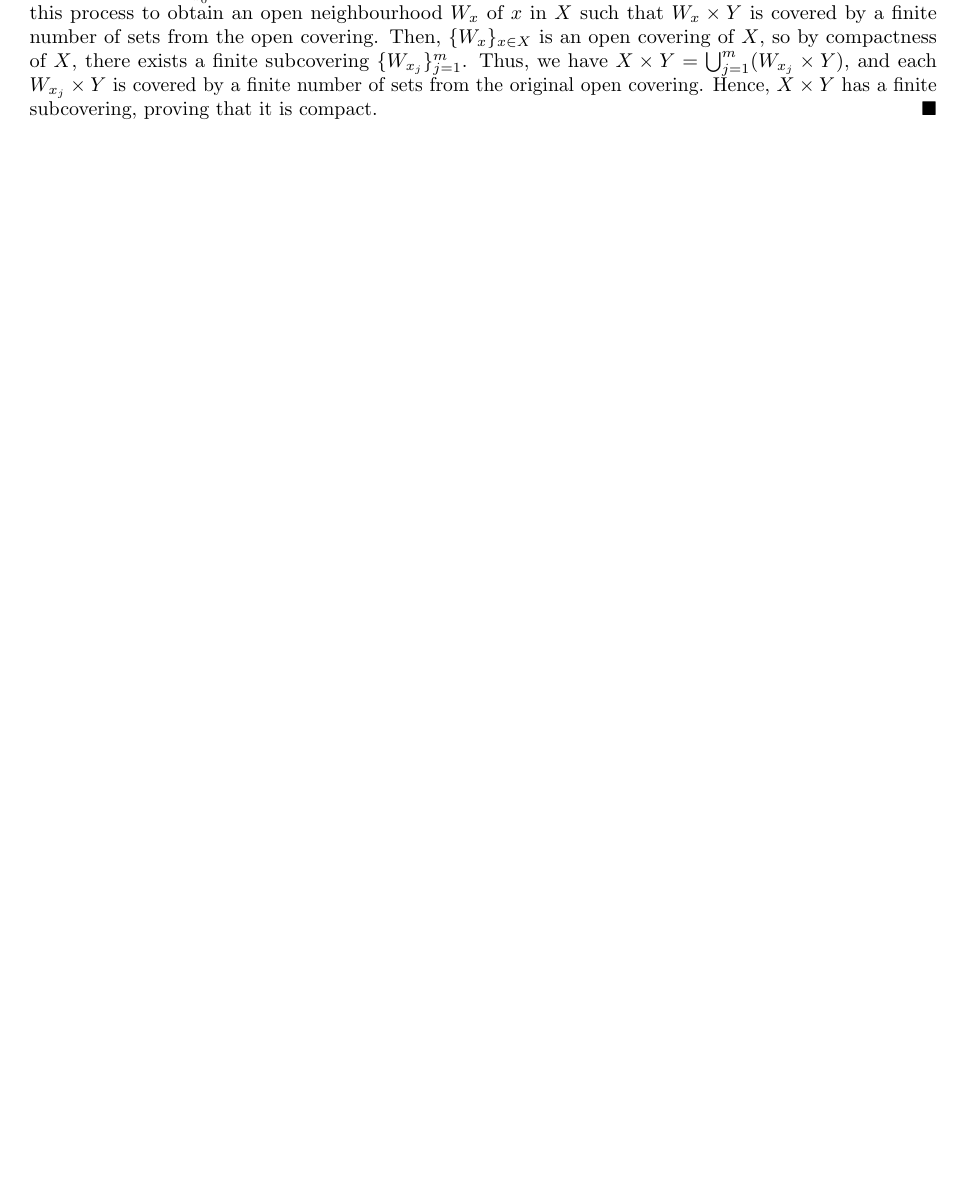
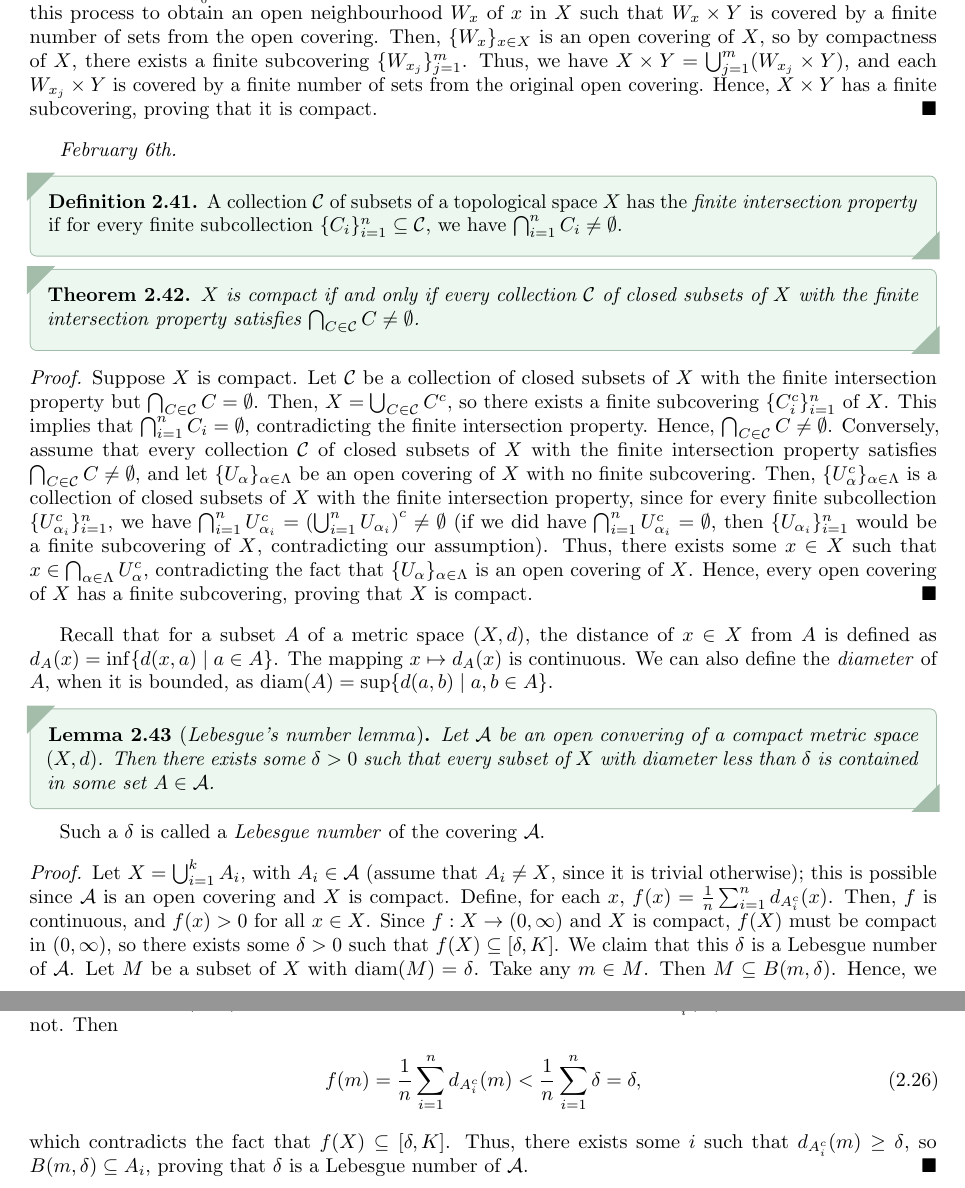
Before and after one commit to MaxMight01/ISI_Fourth_Semester, a LaTeX book (subjects/Topology/topo.tex, which reads subjects/Topology/chapters/ch02.tex): part of page 23 of 25 before the commit and two parts of pages 23 and 24 of 25 after it, the two joined at a grey line, cut so that both start at the same text, the shorter picture padded with empty space. The pictures show the PDF file subjects/Topology/topo.pdf that the author committed with the source.

Commit message:
TOPO, Feb 6th

```diff
--- a/subjects/Topology/chapters/ch02.tex
+++ b/subjects/Topology/chapters/ch02.tex
@@ -459,3 +459,31 @@ Recall that $\{A_{\alpha}\}_{\alpha \in \Lambda}$ is an open \eax{covering} of $
 \begin{proof}
     Note that for $x_{0} \in X$, $x_{0} \times Y$ is homeomorphic to $Y$, so it is compact. We need to show that if $N$ is an open set such that $x_{0} \times Y \subset N \subset X \times Y$, then there exists a neighbourhood $W$ of $x_{0}$ in $X$ such that $W \times Y \subseteq N$. Let $X \times Y = \bigcup_{\alpha} A_{\alpha}$ be an open covering of $X \times Y$. By compactness of $x_{0} \times Y$, there exists a finite subcovering $\bigcup_{i \in \Lambda_{x_{0}}} A_{\alpha_{i}}$ where $\Lambda_{x_{0}}$ is a finite index set. Then $x_{0} \times Y \subseteq W_{x_{0}} \times Y \subseteq \bigcup_{i \in \Lambda_{x_{0}}} A_{\alpha_{i}}$, where $W_{x_{0}} = \bigcap_{i \in \Lambda_{x_{0}}} \pi_{X}(A_{\alpha_{i}})$ is an open neighbourhood of $x_{0}$ in $X$. Now, for each $x \in X$, we can repeat this process to obtain an open neighbourhood $W_{x}$ of $x$ in $X$ such that $W_{x} \times Y$ is covered by a finite number of sets from the open covering. Then, $\{W_{x}\}_{x \in X}$ is an open covering of $X$, so by compactness of $X$, there exists a finite subcovering $\{W_{x_{j}}\}_{j=1}^{m}$. Thus, we have $X \times Y = \bigcup_{j=1}^{m} (W_{x_{j}} \times Y)$, and each $W_{x_{j}} \times Y$ is covered by a finite number of sets from the original open covering. Hence, $X \times Y$ has a finite subcovering, proving that it is compact.
 \end{proof}
+
+
+\textit{February 6th.}
+
+\begin{definition}
+    A collection $\cC$ of subsets of a topological space $X$ has the \eax{finite intersection property} if for every finite subcollection $\{C_{i}\}_{i=1}^{n} \subseteq \cC$, we have $\bigcap_{i=1}^{n} C_{i} \neq \emptyset$.
+\end{definition}
+
+\begin{theorem}
+    $X$ is compact if and only if every collection $\cC$ of closed subsets of $X$ with the finite intersection property satisfies $\bigcap_{C \in \cC} C \neq \emptyset$.
+\end{theorem}
+\begin{proof}
+    Suppose $X$ is compact. Let $\cC$ be a collection of closed subsets of $X$ with the finite intersection property but $\bigcap_{C \in \cC} C = \emptyset$. Then, $X = \bigcup_{C \in \cC} C^{c}$, so there exists a finite subcovering $\{C_{i}^{c}\}_{i=1}^{n}$ of $X$. This implies that $\bigcap_{i=1}^{n} C_{i} = \emptyset$, contradicting the finite intersection property. Hence, $\bigcap_{C \in \cC} C \neq \emptyset$. Conversely, assume that every collection $\cC$ of closed subsets of $X$ with the finite intersection property satisfies $\bigcap_{C \in \cC} C \neq \emptyset$, and let $\{U_{\alpha}\}_{\alpha \in \Lambda}$ be an open covering of $X$ with no finite subcovering. Then, $\{U_{\alpha}^{c}\}_{\alpha \in \Lambda}$ is a collection of closed subsets of $X$ with the finite intersection property, since for every finite subcollection $\{U_{\alpha_{i}}^{c}\}_{i=1}^{n}$, we have $\bigcap_{i=1}^{n} U_{\alpha_{i}}^{c} = \left(\bigcup_{i=1}^{n} U_{\alpha_{i}}\right)^{c} \neq \emptyset$ (if we did have $\bigcap_{i=1}^{n} U_{\alpha_{i}}^{c} = \emptyset$, then $\{U_{\alpha_{i}}\}_{i=1}^{n}$ would be a finite subcovering of $X$, contradicting our assumption). Thus, there exists some $x \in X$ such that $x \in \bigcap_{\alpha \in \Lambda} U_{\alpha}^{c}$, contradicting the fact that $\{U_{\alpha}\}_{\alpha \in \Lambda}$ is an open covering of $X$. Hence, every open covering of $X$ has a finite subcovering, proving that $X$ is compact.
+\end{proof}
+
+Recall that for a subset $A$ of a metric space $(X,d)$, the distance of $x \in X$ from $A$ is defined as $d_{A}(x) = \inf \{d(x,a) \mid a \in A\}$. The mapping $x \mapsto d_{A}(x)$ is continuous. We can also define the \eax{diameter} of $A$, when it is bounded, as $\diam(A) = \sup \{d(a,b) \mid a,b \in A\}$.
+
+\begin{lemma}[\eax{Lebesgue's number lemma}]
+    Let $\cA$ be an open convering of a compact metric space $(X,d)$. Then there exists some $\delta > 0$ such that every subset of $X$ with diameter less than $\delta$ is contained in some set $A \in \cA$.
+\end{lemma}
+Such a $\delta$ is called a \eax{Lebesgue number} of the covering $\cA$.
+\begin{proof}
+    Let $X = \bigcup_{i=1}^{k} A_{i}$, with $A_{i} \in \cA$ (assume that $A_{i} \neq X$, since it is trivial otherwise); this is possible since $\cA$ is an open covering and $X$ is compact. Define, for each $x$, $f(x) = \frac{1}{n} \sum_{i=1}^{n} d_{A_{i}^{c}}(x)$. Then, $f$ is continuous, and $f(x) > 0$ for all $x \in X$. Since $f:X \to (0,\infty)$ and $X$ is compact, $f(X)$ must be compact in $(0,\infty)$, so there exists some $\delta > 0$ such that $f(X) \subseteq [\delta, K]$. We claim that this $\delta$ is a Lebesgue number of $\cA$. Let $M$ be a subset of $X$ with $\diam(M) = \delta$. Take any $m \in M$. Then $M \subseteq B(m,\delta)$. Hence, we must show that $B(m,\delta) \subseteq A_{i}$ for some $i$. That is, we wish to show that $d_{A_{i}^{c}}(m) \geq \delta$ for some $i$. Suppose not. Then
+    \begin{align}
+        f(m) = \frac{1}{n} \sum_{i=1}^{n} d_{A_{i}^{c}}(m) < \frac{1}{n} \sum_{i=1}^{n} \delta = \delta,
+    \end{align}
+    which contradicts the fact that $f(X) \subseteq [\delta, K]$. Thus, there exists some $i$ such that $d_{A_{i}^{c}}(m) \geq \delta$, so $B(m,\delta) \subseteq A_{i}$, proving that $\delta$ is a Lebesgue number of $\cA$.
+\end{proof}
```
Also changed, not shown: subjects/Topology/topo.pdf, 1 other file.
